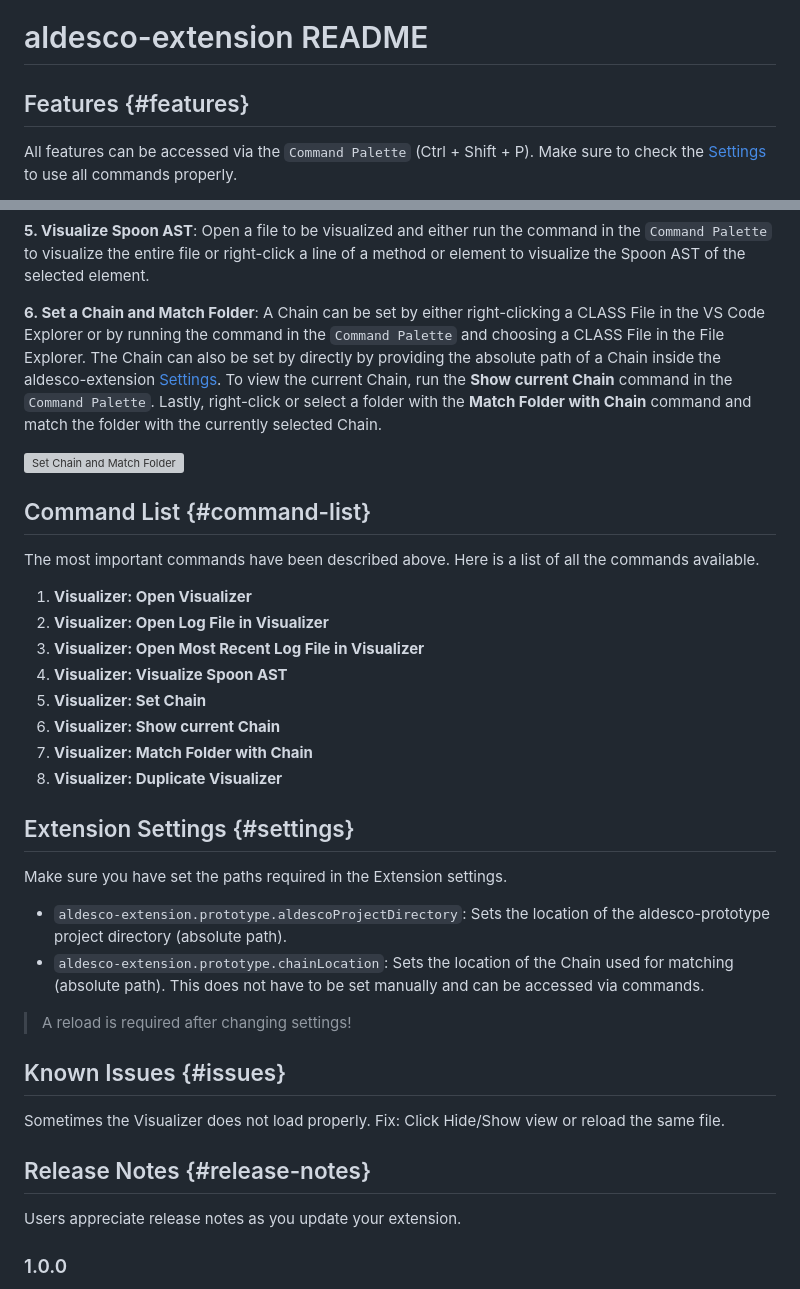
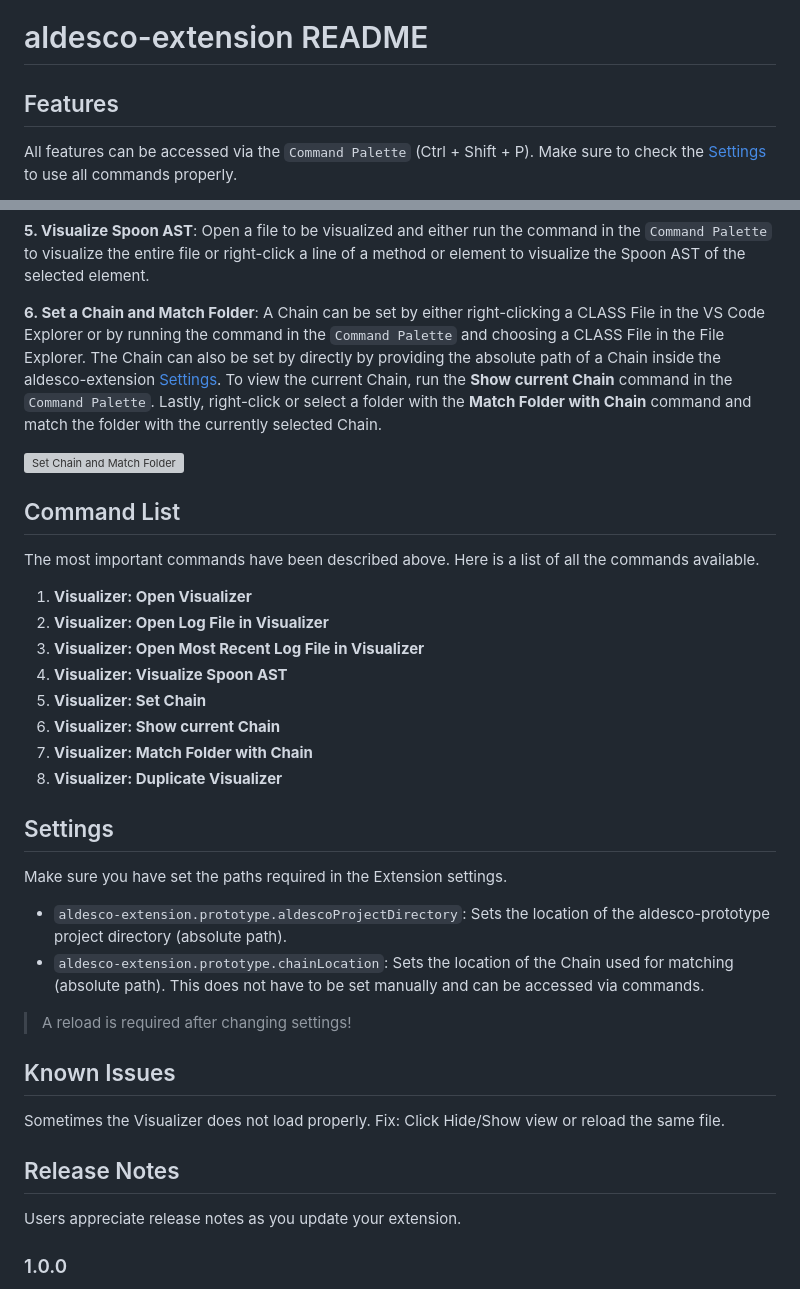
Before and after one commit to pasTa4667/aldesco-plugin, a Markdown page: README.md, 2 parts joined by grey strips. GitHub-like rendering; grey boxes are pictures that could not be loaded.

```diff
--- a/README.md
+++ b/README.md
@@ -8,7 +8,7 @@
 
 # aldesco-extension README
 
-## Features {#features}
+## Features
 
 All features can be accessed via the `Command Palette` (Ctrl + Shift + P). Make sure to check the [Settings](#settings) to use all commands properly.
 
@@ -28,7 +28,7 @@ All features can be accessed via the `Command Palette` (Ctrl + Shift + P). Make
 
 ![Set Chain and Match Folder](media/match_feature.mp4)
 
-## Command List {#command-list}
+## Command List
 The most important commands have been described above. Here is a list of all the commands available.
 
 1. **Visualizer: Open Visualizer**
@@ -42,7 +42,7 @@ The most important commands have been described above. Here is a list of all the
 
 <Requirements>
 
-## Extension Settings {#settings}
+## Settings
 
 Make sure you have set the paths required in the Extension settings.
 
@@ -51,12 +51,12 @@ Make sure you have set the paths required in the Extension settings.
 
 > A reload is required after changing settings!
 
-## Known Issues {#issues}
+## Known Issues
 
 Sometimes the Visualizer does not load properly.
 Fix: Click Hide/Show view or reload the same file.
 
-## Release Notes {#release-notes}
+## Release Notes
 
 Users appreciate release notes as you update your extension.
 
```
Also changed, not shown: other parts of README.md (+1 -1 lines).
